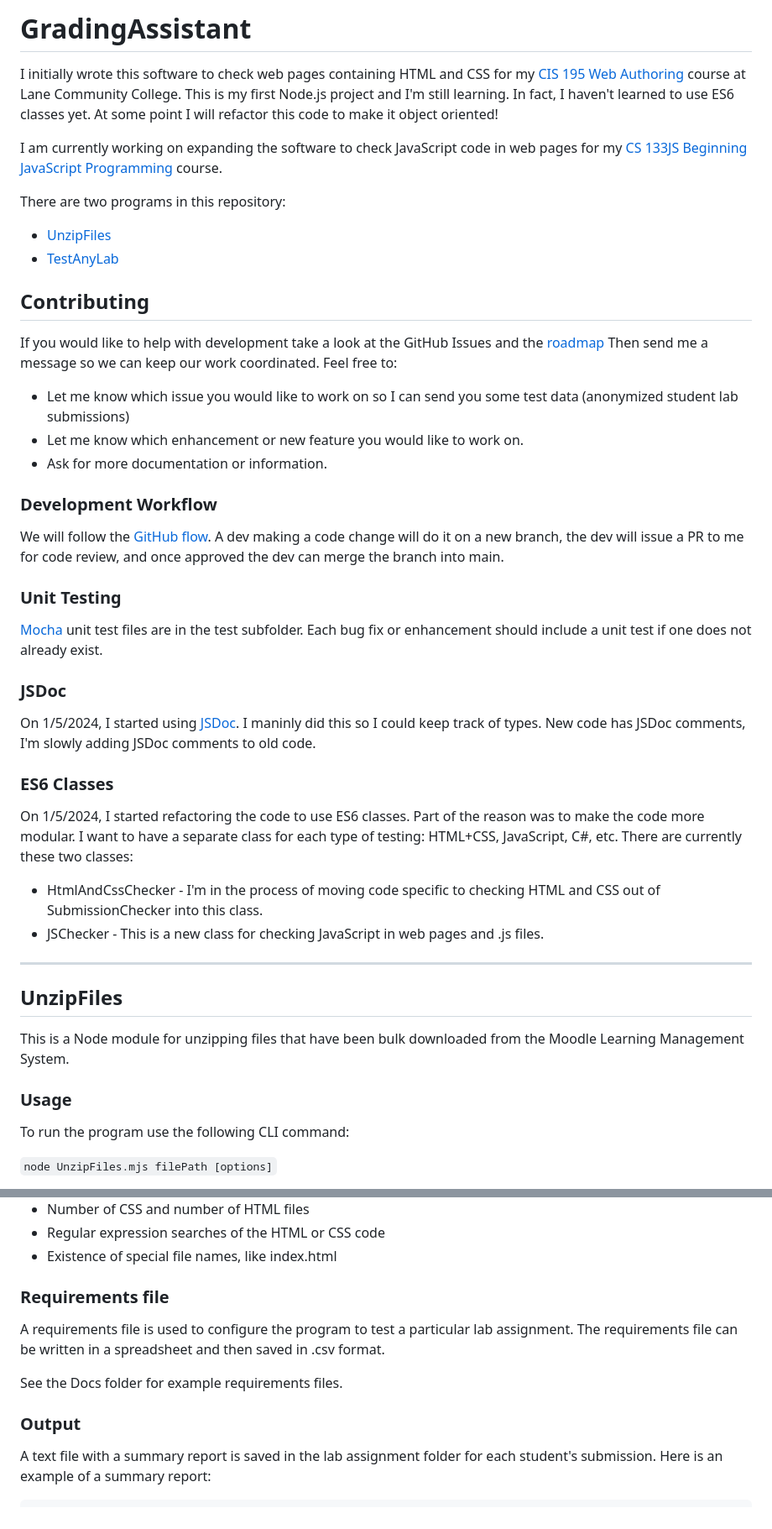
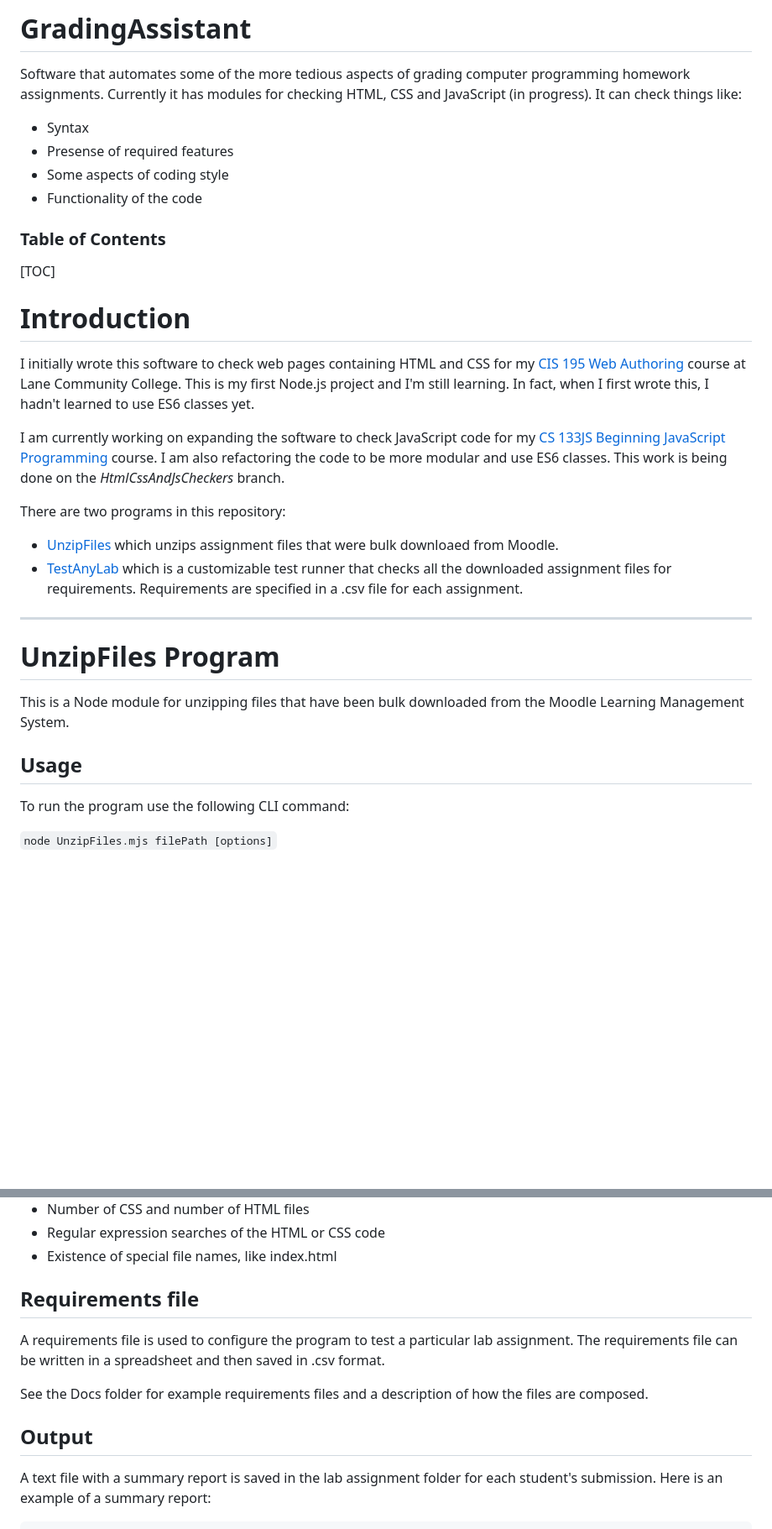
Before and after one commit to ProfBird/GradingAssistant, a Markdown page: README.md, 2 parts joined by grey strips. Shown: that part at 84% size. Drawn GitHub-style; blank space fills up the shorter version.

Commit message:
Improved the documentation

````diff
--- a/README.md
+++ b/README.md
@@ -1,42 +1,34 @@
-# GradingAssistant
-I initially wrote this software to check web pages containing HTML and CSS for my [CIS 195 Web Authoring](https://github.com/LCC-CIT/CIS195-CourseMaterials) course at Lane Community College.
-This is my first Node.js project and I'm still learning. In fact, I haven't learned to use ES6 classes yet. At some point I will refactor this code to make it object oriented!
+<h1>GradingAssistant</h1>
 
-I am currently working on expanding the software to check JavaScript code in web pages for my [CS 133JS Beginning JavaScript Programming](https://github.com/LCC-CIT/CS133JS-CourseMaterials) course.
+Software that automates some of the more tedious aspects of grading computer programming homework assignments. Currently it has modules for checking HTML, CSS and JavaScript (in progress). It can check things like:
+
+- Syntax
+- Presense of required features
+- Some aspects of coding style
+- Functionality of the code
+
+<h3>Table of Contents</h3>
+
+[TOC]
+
+# Introduction
+
+I initially wrote this software to check web pages containing HTML and CSS for my [CIS 195 Web Authoring](https://github.com/LCC-CIT/CIS195-CourseMaterials) course at Lane Community College. This is my first Node.js project and I'm still learning. In fact, when I first wrote this, I hadn't learned to use ES6 classes yet.
+
+I am currently working on expanding the software to check JavaScript code for my [CS 133JS Beginning JavaScript Programming](https://github.com/LCC-CIT/CS133JS-CourseMaterials) course. I am also refactoring the code to be more modular and use ES6 classes. This work is being done on the *HtmlCssAndJsCheckers* branch.
 
 There are two programs in this repository:
--  [UnzipFiles](#UnzipFiles)
--  [TestAnyLab](#TestAnyLab)
+-  [UnzipFiles](#UnzipFiles) which unzips assignment files that were bulk downloaed from Moodle.
+-  [TestAnyLab](#TestAnyLab) which is a customizable test runner that checks all the downloaded assignment files for requirements. Requirements are specified in a .csv file for each assignment.
 
-## Contributing
-If you would like to help with development take a look at the GitHub Issues and the [roadmap](./docs/GradeAssistRoadmap.md)
-Then send me a message so we can keep our work coordinated. Feel free to:
-- Let me know which issue you would like to work on so I can send you some test data (anonymized student lab submissions)
-- Let me know which enhancement or new feature you would like to work on.
-- Ask for more documentation or information.
 
-### Development Workflow
-We will follow the [GitHub flow](https://docs.github.com/en/get-started/quickstart/github-flow). A dev making a code change will do it on a new branch, the dev will issue a PR to me for code review, and once approved the dev can merge the branch into main.
-
-### Unit Testing
-[Mocha](https://mochajs.org) unit test files are in the test subfolder. Each bug fix or enhancement should include a unit test if one does not already exist.
-
-### JSDoc
-On 1/5/2024, I started using [JSDoc](https://jsdoc.app). I maninly did this so I could keep track of types.
-New code has JSDoc comments, I'm slowly adding JSDoc comments to old code.
-
-### ES6 Classes
-On 1/5/2024, I started refactoring the code to use ES6 classes. Part of the reason was to make the code more modular. I want to have a separate class for each type of testing: HTML+CSS, JavaScript, C#, etc.
-There are currently these two classes:
-- HtmlAndCssChecker - I'm in the process of moving code specific to checking HTML and CSS out of SubmissionChecker into this class.
-- JSChecker - This is a new class for checking JavaScript in web pages and .js files.
 
 ------------
 
-## UnzipFiles
+# UnzipFiles Program
 This is a Node module for unzipping files that have been bulk downloaded from the Moodle Learning Management System.
 
-### Usage
+## Usage
 
 To run the program use the following CLI command:
 
@@ -110,13 +104,13 @@ The program can currently (as of 12/14/23) check the following kinds of requirem
 - Regular expression searches of the HTML or CSS code
 - Existence of special file names, like index.html
 
-### Requirements file
+## Requirements file
 
 A requirements file is used to configure the program to test a particular lab assignment. The requirements file can be written in a spreadsheet and then saved in .csv format.
 
-See the Docs folder for example requirements files.
+See the Docs folder for example requirements files and a description of how the files are composed.
 
-### Output
+## Output
 A text file with a summary report is saved in the lab assignment folder for each student's submission. Here is an example of a summary report:
 
 ```
````
Also changed, not shown: other parts of README.md (+42 -8 lines).
